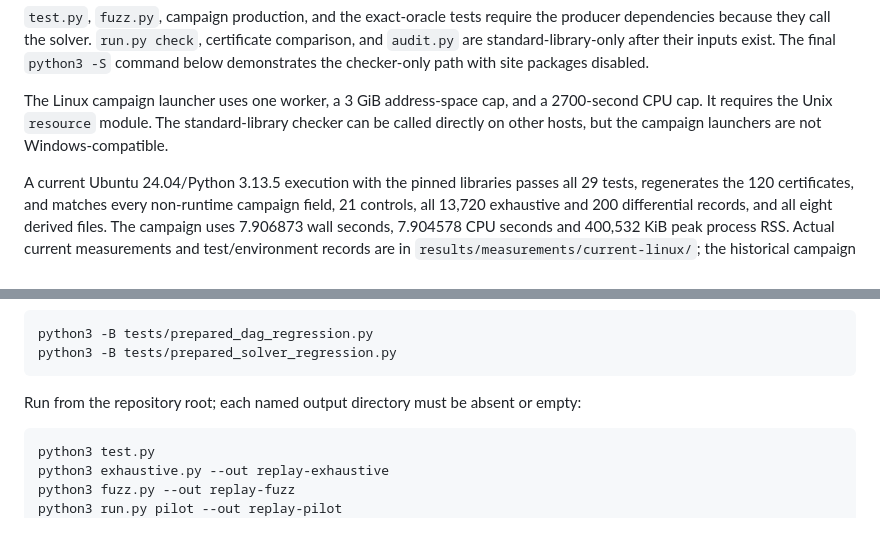
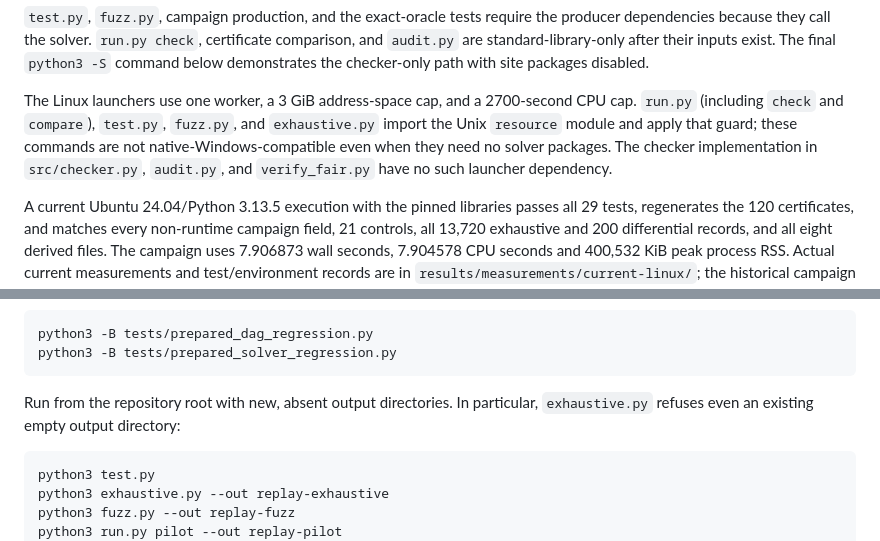
Before and after one commit to Haoyi-Zhang/VisibilityPlace-code, a Markdown page: README.md, 2 parts joined by grey strips. GitHub-like rendering.

Commit message:
docs: clarify Linux guards and fresh output requirements

````diff
--- a/README.md
+++ b/README.md
@@ -47,7 +47,7 @@ python -m pip install -r requirements-producer.txt
 
 `test.py`, `fuzz.py`, campaign production, and the exact-oracle tests require the producer dependencies because they call the solver. `run.py check`, certificate comparison, and `audit.py` are standard-library-only after their inputs exist. The final `python3 -S` command below demonstrates the checker-only path with site packages disabled.
 
-The Linux campaign launcher uses one worker, a 3 GiB address-space cap, and a 2700-second CPU cap. It requires the Unix `resource` module. The standard-library checker can be called directly on other hosts, but the campaign launchers are not Windows-compatible.
+The Linux launchers use one worker, a 3 GiB address-space cap, and a 2700-second CPU cap. `run.py` (including `check` and `compare`), `test.py`, `fuzz.py`, and `exhaustive.py` import the Unix `resource` module and apply that guard; these commands are not native-Windows-compatible even when they need no solver packages. The checker implementation in `src/checker.py`, `audit.py`, and `verify_fair.py` have no such launcher dependency.
 
 A current Ubuntu 24.04/Python 3.13.5 execution with the pinned libraries passes all 29 tests, regenerates the 120 certificates, and matches every non-runtime campaign field, 21 controls, all 13,720 exhaustive and 200 differential records, and all eight derived files. The campaign uses 7.906873 wall seconds, 7.904578 CPU seconds and 400,532 KiB peak process RSS. Actual current measurements and test/environment records are in `results/measurements/current-linux/`; the historical campaign remains unchanged.
 
@@ -69,7 +69,7 @@ python3 -B tests/prepared_dag_regression.py
 python3 -B tests/prepared_solver_regression.py
 ```
 
-Run from the repository root; each named output directory must be absent or empty:
+Run from the repository root with new, absent output directories. In particular, `exhaustive.py` refuses even an existing empty output directory:
 
 ```bash
 python3 test.py
````
Also changed, not shown: docs/environment.md (+1 -1 lines), docs/reproduction.md (+2 -2 lines).
